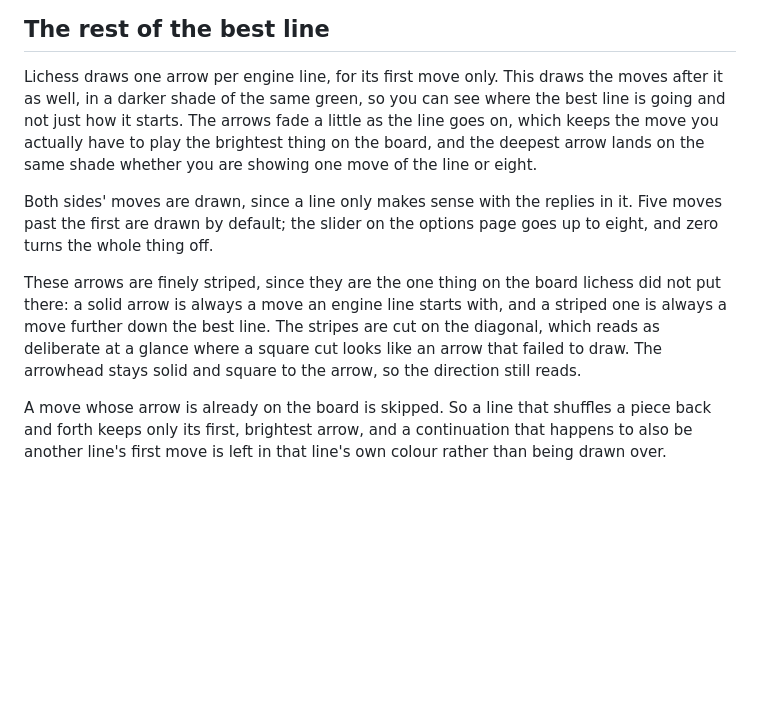
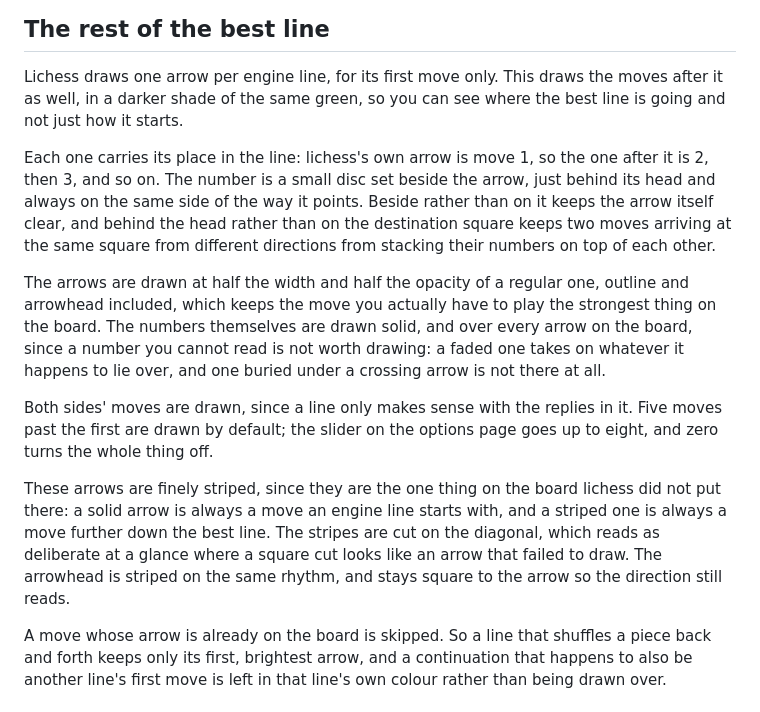
Before and after one commit to aryavolkan/lichess-arrow-colors, a Markdown page: README.md, the part around one of its changes. GitHub-like rendering; blank space fills up the shorter version.

```diff
--- a/README.md
+++ b/README.md
@@ -67,10 +67,22 @@ options page if you prefer lichess's plain arrows.
 
 Lichess draws one arrow per engine line, for its first move only. This draws
 the moves after it as well, in a darker shade of the same green, so you can
-see where the best line is going and not just how it starts. The arrows fade a
-little as the line goes on, which keeps the move you actually have to play the
-brightest thing on the board, and the deepest arrow lands on the same shade
-whether you are showing one move of the line or eight.
+see where the best line is going and not just how it starts.
+
+Each one carries its place in the line: lichess's own arrow is move 1, so the
+one after it is 2, then 3, and so on. The number is a small disc set beside
+the arrow, just behind its head and always on the same side of the way it
+points. Beside rather than on it keeps the arrow itself clear, and behind the
+head rather than on the destination square keeps two moves arriving at the
+same square from different directions from stacking their numbers on top of
+each other.
+
+The arrows are drawn at half the width and half the opacity of a regular one,
+outline and arrowhead included, which keeps the move you actually have to play
+the strongest thing on the board. The numbers themselves are drawn solid, and
+over every arrow on the board, since a number you cannot read is not worth
+drawing: a faded one takes on whatever it happens to lie over, and one buried
+under a crossing arrow is not there at all.
 
 Both sides' moves are drawn, since a line only makes sense with the replies in
 it. Five moves past the first are drawn by default; the slider on the options
@@ -80,8 +92,9 @@ These arrows are finely striped, since they are the one thing on the board
 lichess did not put there: a solid arrow is always a move an engine line
 starts with, and a striped one is always a move further down the best line.
 The stripes are cut on the diagonal, which reads as deliberate at a glance
-where a square cut looks like an arrow that failed to draw. The arrowhead
-stays solid and square to the arrow, so the direction still reads.
+where a square cut looks like an arrow that failed to draw. The arrowhead is
+striped on the same rhythm, and stays square to the arrow so the direction
+still reads.
 
 A move whose arrow is already on the board is skipped. So a line that shuffles
 a piece back and forth keeps only its first, brightest arrow, and a
```
Also changed, not shown: other parts of README.md (+13 -0 lines), STORE_LISTING.md (+5 -2 lines), store/screenshots/arrows-equal-1280x800.png, store/screenshots/arrows-equal-640x400.png, store/screenshots/arrows-spread-1280x800.png, store/screenshots/arrows-spread-640x400.png, 3 other files.
